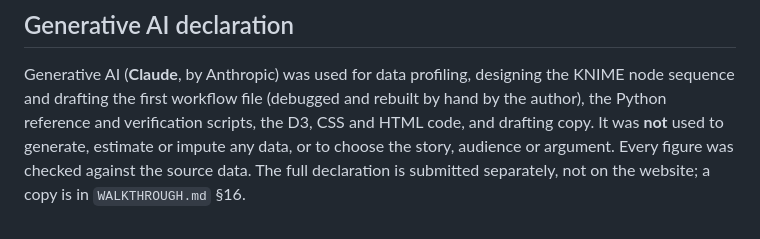
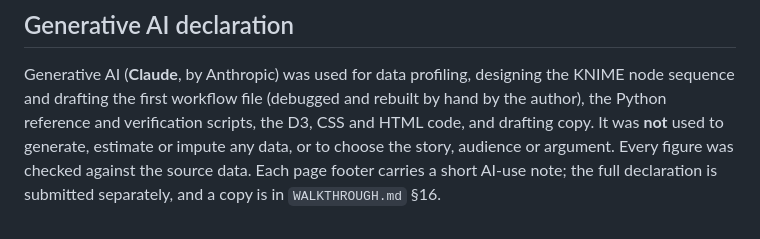
Before and after one commit to default19-debug/COS30045_demo1, a Markdown page: README.md, the part around the change. GitHub-like rendering.

Commit message:
Update docs to reflect the AI-use note in each page footer

```diff
--- a/README.md
+++ b/README.md
@@ -110,5 +110,5 @@ Generative AI (**Claude**, by Anthropic) was used for data profiling, designing
 sequence and drafting the first workflow file (debugged and rebuilt by hand by the author), the
 Python reference and verification scripts, the D3, CSS and HTML code, and drafting copy. It was
 **not** used to generate, estimate or impute any data, or to choose the story, audience or argument.
-Every figure was checked against the source data. The full declaration is submitted
-separately, not on the website; a copy is in `WALKTHROUGH.md` §16.
+Every figure was checked against the source data. Each page footer carries a short AI-use
+note; the full declaration is submitted separately, and a copy is in `WALKTHROUGH.md` §16.
```
Also changed, not shown: STORYBOARD.md (+2 -2 lines), WALKTHROUGH.md (+3 -3 lines).
